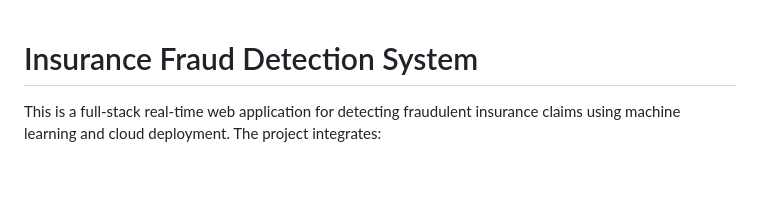
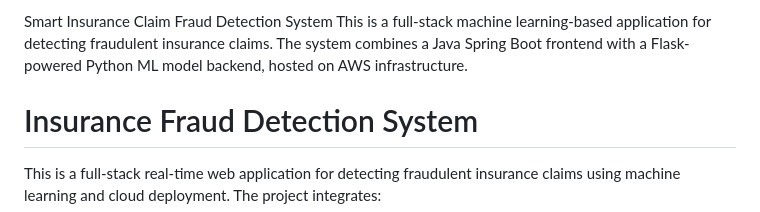
Before and after one commit to ShubhamGhalsasi2003/-Smart-Insurance-Claim-Fraud-Detection-and-Management-System, a Markdown page: README_Insurance_Fraud_System.md, the part around the change. Drawn GitHub-style; blank space fills up the shorter version.

```diff
--- a/README_Insurance_Fraud_System.md
+++ b/README_Insurance_Fraud_System.md
@@ -1,3 +1,9 @@
+Smart Insurance Claim Fraud Detection System
+This is a full-stack machine learning-based application for detecting fraudulent insurance claims. The system combines a Java Spring Boot frontend with a Flask-powered Python ML model backend, hosted on AWS infrastructure.
+
+
+
+
 # Insurance Fraud Detection System
 
 This is a full-stack real-time web application for detecting fraudulent insurance claims using machine learning and cloud deployment. The project integrates:
```
